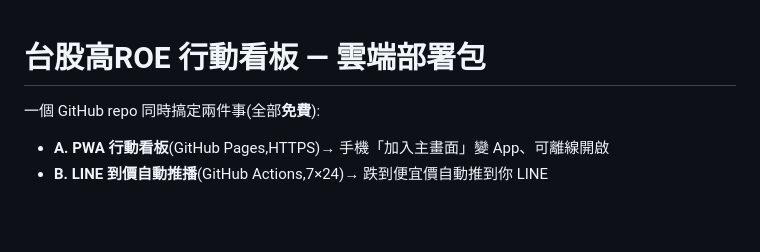
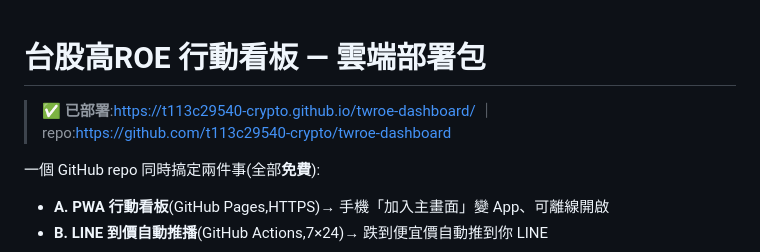
Before and after one commit to t113c29540-crypto/twroe-dashboard, a Markdown page: README.md, the part around the change. Rendered like a GitHub page; blank space fills up the shorter version.

Commit message:
docs: 標記已部署網址

```diff
--- a/README.md
+++ b/README.md
@@ -1,4 +1,6 @@
 # 台股高ROE 行動看板 — 雲端部署包
+
+> ✅ **已部署**:https://t113c29540-crypto.github.io/twroe-dashboard/ ｜ repo:https://github.com/t113c29540-crypto/twroe-dashboard
 
 一個 GitHub repo 同時搞定兩件事(全部**免費**):
 - **A. PWA 行動看板**(GitHub Pages,HTTPS)→ 手機「加入主畫面」變 App、可離線開啟
```
